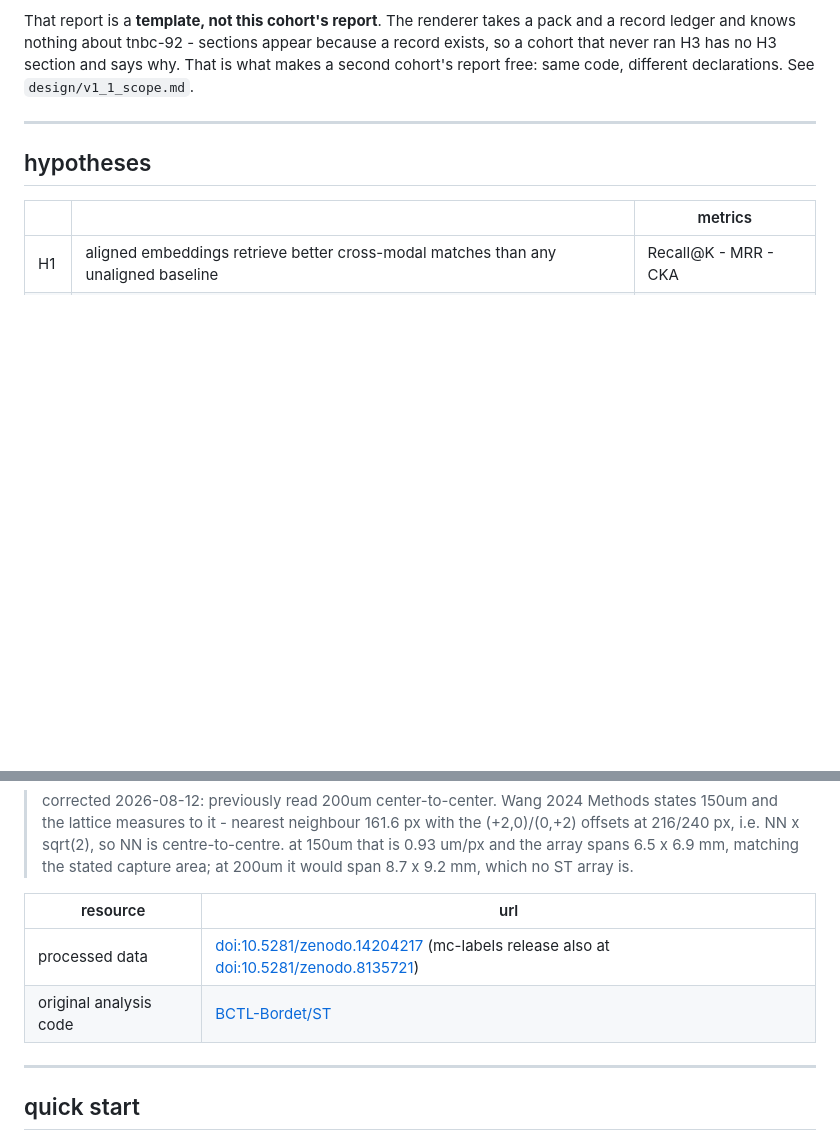
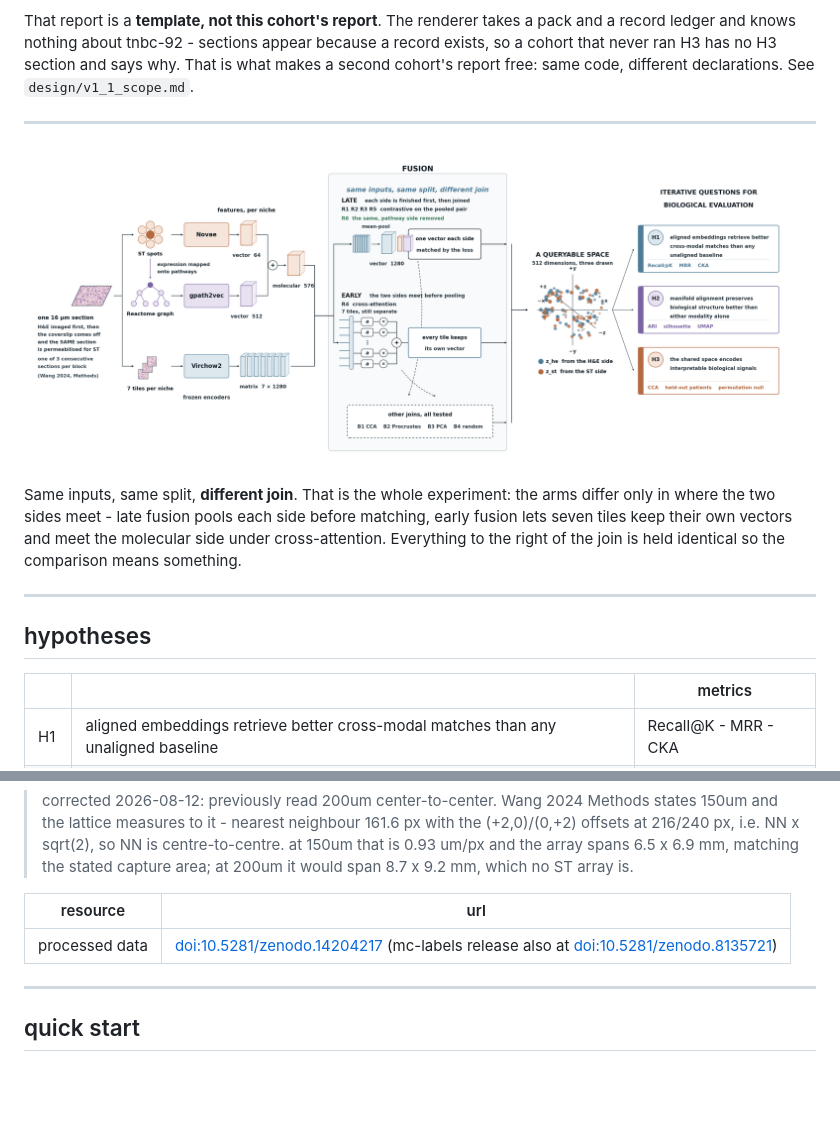
Before and after one commit to teslajoy/omicstra, a Markdown page: README.md, 2 parts joined by grey strips. Drawn GitHub-style; pictures changed too: docs/images/analysis_pipeline.png (added); blank space fills up the shorter version.

Commit message:
readme: add the analysis pipeline diagram, drop the upstream code link
the diagram is the one from the talk: one 16um section, two measurements, three
representations, the ten arms differing only in where the two sides join, and the
three hypotheses with the metrics that answer them. every number in it matches
what shipped - 64 + 512 = 576 molecular, 7 x 1280 morphology, 512-d shared.

removed the BCTL-Bordet/ST row from the seed cohort table.

```diff
--- a/README.md
+++ b/README.md
@@ -27,6 +27,16 @@ pack and a record ledger and knows nothing about tnbc-92 - sections appear
 because a record exists, so a cohort that never ran H3 has no H3 section and says
 why. That is what makes a second cohort's report free: same code, different
 declarations. See `design/v1_1_scope.md`.
+
+---
+
+![the analysis pipeline: one section, two measurements, three representations, ten arms, three hypotheses](docs/images/analysis_pipeline.png)
+
+Same inputs, same split, **different join**. That is the whole experiment: the
+arms differ only in where the two sides meet - late fusion pools each side before
+matching, early fusion lets seven tiles keep their own vectors and meet the
+molecular side under cross-attention. Everything to the right of the join is held
+identical so the comparison means something.
 
 ---
 
@@ -185,7 +195,6 @@ omicstra/
 | resource | url |
 |---|---|
 | processed data | [doi:10.5281/zenodo.14204217](https://doi.org/10.5281/zenodo.14204217) (mc-labels release also at [doi:10.5281/zenodo.8135721](https://doi.org/10.5281/zenodo.8135721)) |
-| original analysis code | [BCTL-Bordet/ST](https://github.com/BCTL-Bordet/ST) |
 
 ---
 
```
